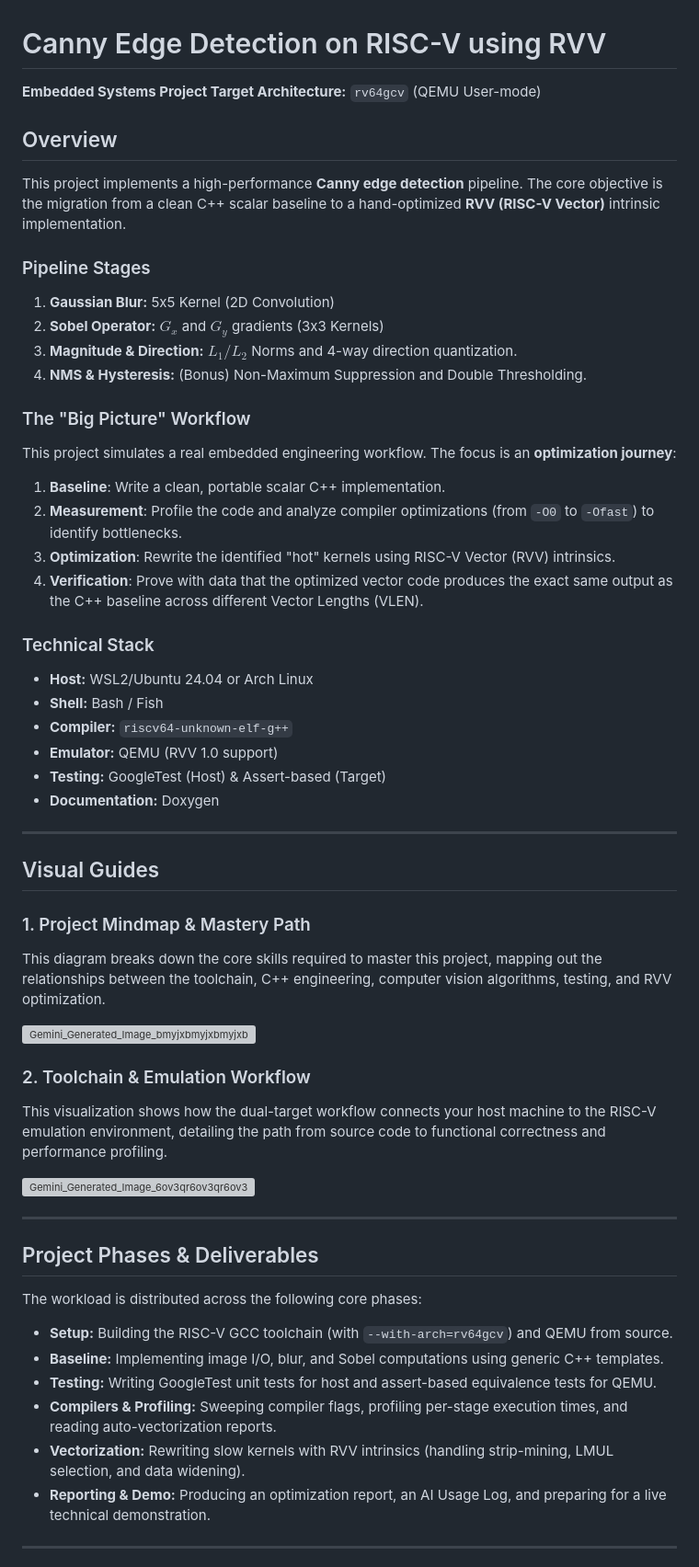
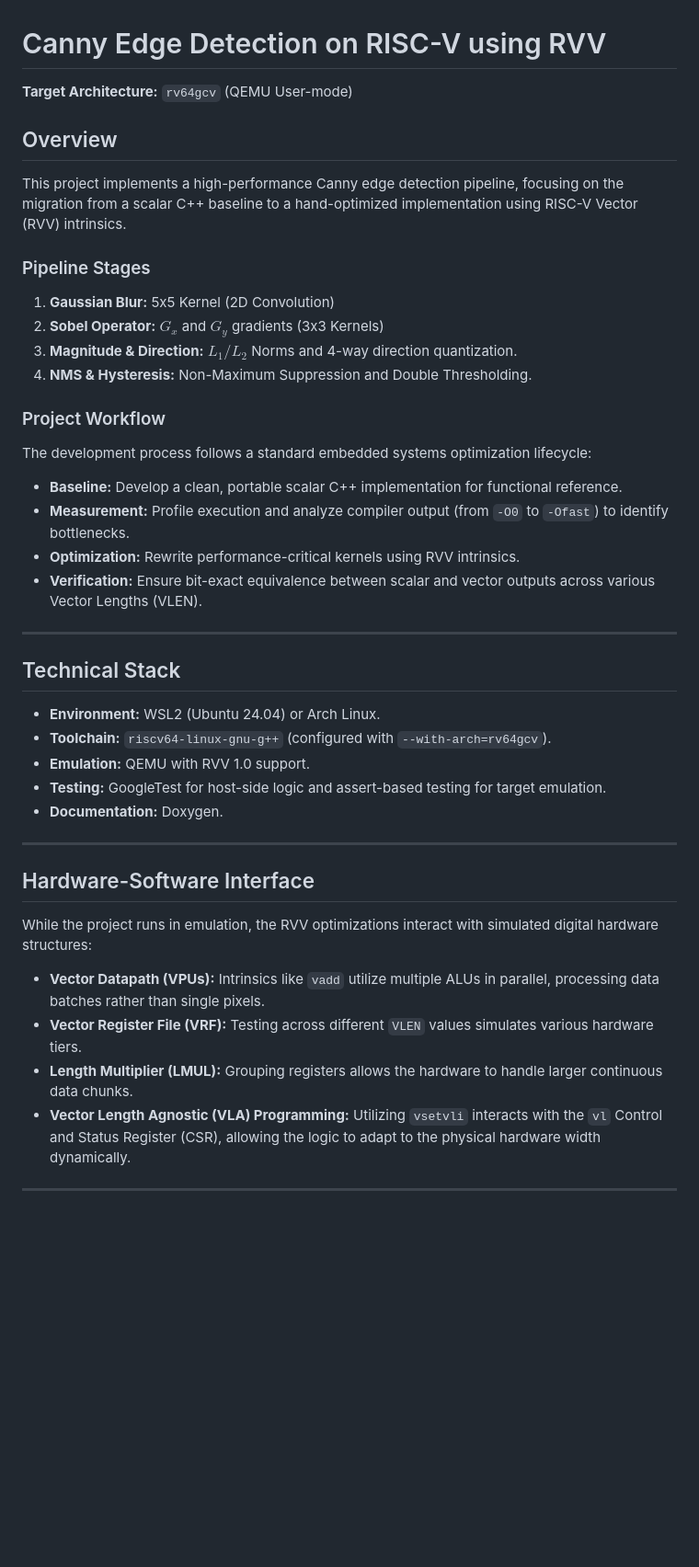
Before and after one commit to AbdelrhmanAtta/RVV-Canny-Edge-Detection, a Markdown page: README.md, the part around one of its changes. Shown at 92% size. Drawn GitHub-style; blank space fills up the shorter version; grey boxes are pictures that could not be loaded.

Commit message:
Update README for improved clarity and structure
Refine project documentation for clarity and consistency.

```diff
--- a/README.md
+++ b/README.md
@@ -1,58 +1,40 @@
 # Canny Edge Detection on RISC-V using RVV
-**Embedded Systems Project Target Architecture:** `rv64gcv` (QEMU User-mode)
+**Target Architecture:** `rv64gcv` (QEMU User-mode)
 
 ## Overview
-This project implements a high-performance **Canny edge detection** pipeline. The core objective is the migration from a clean C++ scalar baseline to a hand-optimized **RVV (RISC-V Vector)** intrinsic implementation.
+This project implements a high-performance Canny edge detection pipeline, focusing on the migration from a scalar C++ baseline to a hand-optimized implementation using RISC-V Vector (RVV) intrinsics.
 
 ### Pipeline Stages
 1. **Gaussian Blur:** 5x5 Kernel (2D Convolution)
 2. **Sobel Operator:** $G_x$ and $G_y$ gradients (3x3 Kernels)
 3. **Magnitude & Direction:** $L_1/L_2$ Norms and 4-way direction quantization.
-4. **NMS & Hysteresis:** (Bonus) Non-Maximum Suppression and Double Thresholding.
+4. **NMS & Hysteresis:** Non-Maximum Suppression and Double Thresholding.
 
-### The "Big Picture" Workflow
-This project simulates a real embedded engineering workflow. The focus is an **optimization journey**:
-1. **Baseline**: Write a clean, portable scalar C++ implementation.
-2. **Measurement**: Profile the code and analyze compiler optimizations (from `-O0` to `-Ofast`) to identify bottlenecks.
-3. **Optimization**: Rewrite the identified "hot" kernels using RISC-V Vector (RVV) intrinsics.
-4. **Verification**: Prove with data that the optimized vector code produces the exact same output as the C++ baseline across different Vector Lengths (VLEN).
-
-### Technical Stack
-- **Host:** WSL2/Ubuntu 24.04 or Arch Linux
-- **Shell:** Bash / Fish
-- **Compiler:** `riscv64-unknown-elf-g++`
-- **Emulator:** QEMU (RVV 1.0 support)
-- **Testing:** GoogleTest (Host) & Assert-based (Target)
-- **Documentation:** Doxygen
+### Project Workflow
+The development process follows a standard embedded systems optimization lifecycle:
+* **Baseline:** Develop a clean, portable scalar C++ implementation for functional reference.
+* **Measurement:** Profile execution and analyze compiler output (from `-O0` to `-Ofast`) to identify bottlenecks.
+* **Optimization:** Rewrite performance-critical kernels using RVV intrinsics.
+* **Verification:** Ensure bit-exact equivalence between scalar and vector outputs across various Vector Lengths (VLEN).
 
 ---
 
-## Visual Guides
-
-### 1. Project Mindmap & Mastery Path
-This diagram breaks down the core skills required to master this project, mapping out the relationships between the toolchain, C++ engineering, computer vision algorithms, testing, and RVV optimization.
-
-<img width="1408" height="768" alt="Gemini_Generated_Image_bmyjxbmyjxbmyjxb" src="https://github.com/user-attachments/assets/feca7eb9-67f5-496c-a534-8a2e8c31e6b1" />
-
-
-### 2. Toolchain & Emulation Workflow
-This visualization shows how the dual-target workflow connects your host machine to the RISC-V emulation environment, detailing the path from source code to functional correctness and performance profiling.
-
-<img width="1380" height="752" alt="Gemini_Generated_Image_6ov3qr6ov3qr6ov3" src="https://github.com/user-attachments/assets/27a997f9-5db9-4e65-8d5e-502c09896a57" />
-
-
+## Technical Stack
+* **Environment:** WSL2 (Ubuntu 24.04) or Arch Linux.
+* **Toolchain:** `riscv64-linux-gnu-g++` (configured with `--with-arch=rv64gcv`).
+* **Emulation:** QEMU with RVV 1.0 support.
+* **Testing:** GoogleTest for host-side logic and assert-based testing for target emulation.
+* **Documentation:** Doxygen.
 
 ---
 
-## Project Phases & Deliverables
+## Hardware-Software Interface
+While the project runs in emulation, the RVV optimizations interact with simulated digital hardware structures:
 
-The workload is distributed across the following core phases:
-* **Setup:** Building the RISC-V GCC toolchain (with `--with-arch=rv64gcv`) and QEMU from source.
-* **Baseline:** Implementing image I/O, blur, and Sobel computations using generic C++ templates.
-* **Testing:** Writing GoogleTest unit tests for host and assert-based equivalence tests for QEMU.
-* **Compilers & Profiling:** Sweeping compiler flags, profiling per-stage execution times, and reading auto-vectorization reports.
-* **Vectorization:** Rewriting slow kernels with RVV intrinsics (handling strip-mining, LMUL selection, and data widening).
-* **Reporting & Demo:** Producing an optimization report, an AI Usage Log, and preparing for a live technical demonstration.
+* **Vector Datapath (VPUs):** Intrinsics like `vadd` utilize multiple ALUs in parallel, processing data batches rather than single pixels.
+* **Vector Register File (VRF):** Testing across different `VLEN` values simulates various hardware tiers.
+* **Length Multiplier (LMUL):** Grouping registers allows the hardware to handle larger continuous data chunks.
+* **Vector Length Agnostic (VLA) Programming:** Utilizing `vsetvli` interacts with the `vl` Control and Status Register (CSR), allowing the logic to adapt to the physical hardware width dynamically.
 
 ---
 
```
Also changed, not shown: other parts of README.md (+31 -57 lines).
